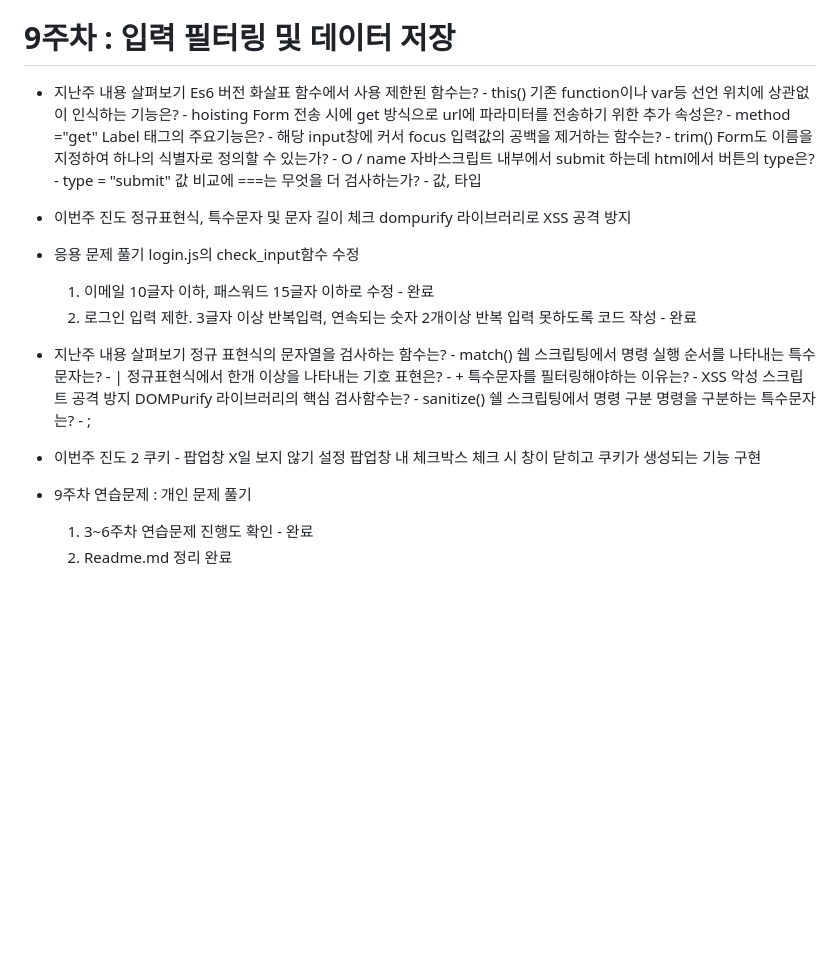
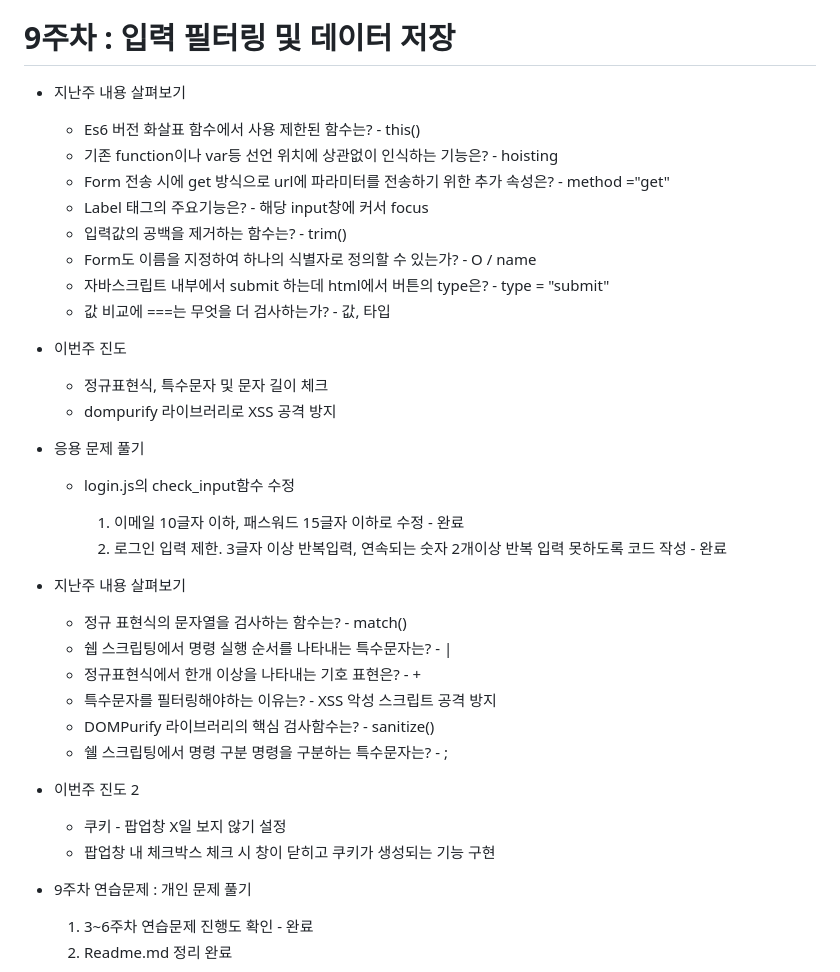
Before and after one commit to SandJetty/JavaWebProgram, a Markdown page: README.md, the part around one of its changes. GitHub-like rendering; blank space fills up the shorter version.

Commit message:
Readme.md 재수정

```diff
--- a/README.md
+++ b/README.md
@@ -142,36 +152,41 @@
 # 9주차 : 입력 필터링 및 데이터 저장
 
 - 지난주 내용 살펴보기
-  Es6 버전 화살표 함수에서 사용 제한된 함수는? - this()
-  기존 function이나 var등 선언 위치에 상관없이 인식하는 기능은? - hoisting
-  Form 전송 시에 get 방식으로 url에 파라미터를 전송하기 위한 추가 속성은? - method ="get"
-  Label 태그의 주요기능은? - 해당 input창에 커서 focus
-  입력값의 공백을 제거하는 함수는? - trim()
-  Form도 이름을 지정하여 하나의 식별자로 정의할 수 있는가? - O / name
-  자바스크립트 내부에서 submit 하는데 html에서 버튼의 type은? - type = "submit"
-  값 비교에 ===는 무엇을 더 검사하는가? - 값, 타입
+
+  - Es6 버전 화살표 함수에서 사용 제한된 함수는? - this()
+  - 기존 function이나 var등 선언 위치에 상관없이 인식하는 기능은? - hoisting
+  - Form 전송 시에 get 방식으로 url에 파라미터를 전송하기 위한 추가 속성은? - method ="get"
+  - Label 태그의 주요기능은? - 해당 input창에 커서 focus
+  - 입력값의 공백을 제거하는 함수는? - trim()
+  - Form도 이름을 지정하여 하나의 식별자로 정의할 수 있는가? - O / name
+  - 자바스크립트 내부에서 submit 하는데 html에서 버튼의 type은? - type = "submit"
+  - 값 비교에 ===는 무엇을 더 검사하는가? - 값, 타입
 
 - 이번주 진도
-  정규표현식, 특수문자 및 문자 길이 체크
-  dompurify 라이브러리로 XSS 공격 방지
+
+  - 정규표현식, 특수문자 및 문자 길이 체크
+  - dompurify 라이브러리로 XSS 공격 방지
 
 - 응용 문제 풀기
-  login.js의 check_input함수 수정
 
-  1. 이메일 10글자 이하, 패스워드 15글자 이하로 수정 - 완료
-  2. 로그인 입력 제한. 3글자 이상 반복입력, 연속되는 숫자 2개이상 반복 입력 못하도록 코드 작성 - 완료
+  - login.js의 check_input함수 수정
+
+    1. 이메일 10글자 이하, 패스워드 15글자 이하로 수정 - 완료
+    2. 로그인 입력 제한. 3글자 이상 반복입력, 연속되는 숫자 2개이상 반복 입력 못하도록 코드 작성 - 완료
 
 - 지난주 내용 살펴보기
-  정규 표현식의 문자열을 검사하는 함수는? - match()
-  쉡 스크립팅에서 명령 실행 순서를 나타내는 특수문자는? - |
-  정규표현식에서 한개 이상을 나타내는 기호 표현은? - +
-  특수문자를 필터링해야하는 이유는? - XSS 악성 스크립트 공격 방지
-  DOMPurify 라이브러리의 핵심 검사함수는? - sanitize()
-  쉘 스크립팅에서 명령 구분 명령을 구분하는 특수문자는? - ;
+
+  - 정규 표현식의 문자열을 검사하는 함수는? - match()
+  - 쉡 스크립팅에서 명령 실행 순서를 나타내는 특수문자는? - |
+  - 정규표현식에서 한개 이상을 나타내는 기호 표현은? - +
+  - 특수문자를 필터링해야하는 이유는? - XSS 악성 스크립트 공격 방지
+  - DOMPurify 라이브러리의 핵심 검사함수는? - sanitize()
+  - 쉘 스크립팅에서 명령 구분 명령을 구분하는 특수문자는? - ;
 
 - 이번주 진도 2
-  쿠키 - 팝업창 X일 보지 않기 설정
-  팝업창 내 체크박스 체크 시 창이 닫히고 쿠키가 생성되는 기능 구현
+
+  - 쿠키 - 팝업창 X일 보지 않기 설정
+  - 팝업창 내 체크박스 체크 시 창이 닫히고 쿠키가 생성되는 기능 구현
 
 - 9주차 연습문제 : 개인 문제 풀기
   1. 3~6주차 연습문제 진행도 확인 - 완료
```
Also changed, not shown: other parts of README.md (+87 -77 lines).
